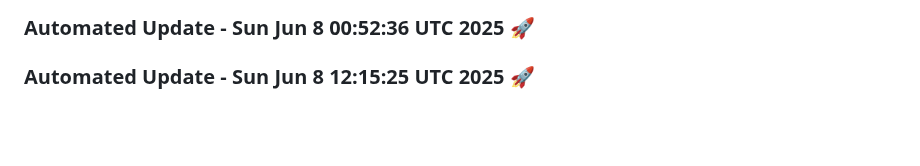
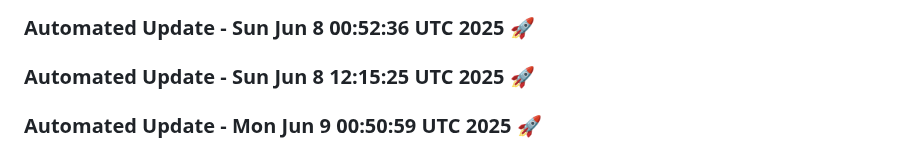
Before and after one commit to tanishq20011430/ContentGenAI, a Markdown page: README.md, the part around the change. Rendered like a GitHub page; blank space fills up the shorter version.

Commit message:
Automated daily update: Mon Jun  9 00:50:59 UTC 2025

```diff
--- a/README.md
+++ b/README.md
@@ -479,3 +479,6 @@ License
 
 
 ### Automated Update - Sun Jun  8 12:15:25 UTC 2025 🚀
+
+
+### Automated Update - Mon Jun  9 00:50:59 UTC 2025 🚀
```
